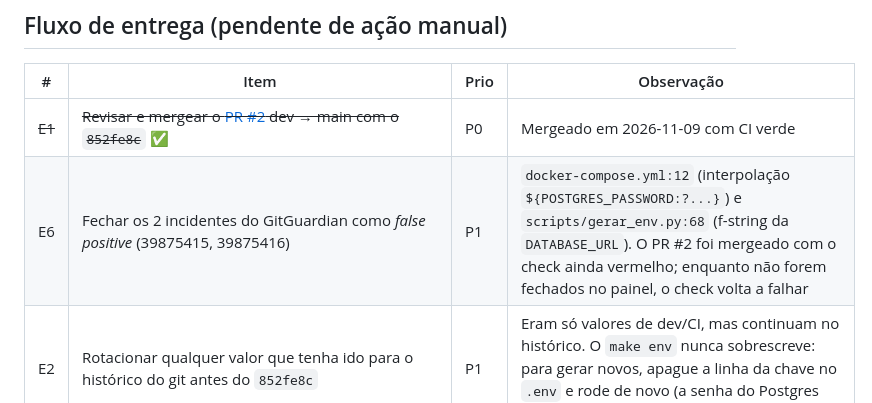
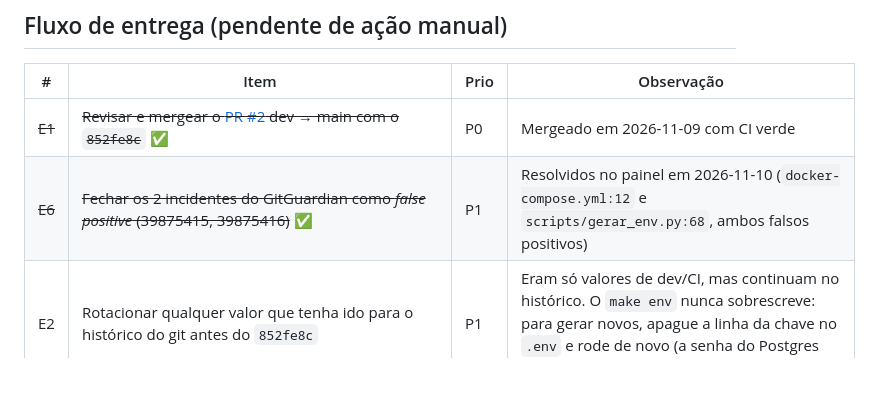
Before and after one commit to pecorawal/psiconnect, a Markdown page: docs/BACKLOG.md, the part around the change. GitHub-like rendering; blank space fills up the shorter version.

Commit message:
docs(backlog): fecha E6, incidentes do GitGuardian resolvidos
Co-Authored-By: Claude Opus 5.5 <noreply@anthropic.com>

```diff
--- a/docs/BACKLOG.md
+++ b/docs/BACKLOG.md
@@ -22,7 +22,7 @@ fazer · **P2** depois · **⛔** bloqueado por algo externo.
 | # | Item | Prio | Observação |
 |---|---|---|---|
 | ~~E1~~ | ~~Revisar e mergear o [PR #2](https://github.com/pecorawal/psiconnect/pull/2) dev → main com o `852fe8c`~~ ✅ | P0 | Mergeado em 2026-11-09 com CI verde |
-| E6 | Fechar os 2 incidentes do GitGuardian como *false positive* (39875415, 39875416) | P1 | `docker-compose.yml:12` (interpolação `${POSTGRES_PASSWORD:?...}`) e `scripts/gerar_env.py:68` (f-string da `DATABASE_URL`). O PR #2 foi mergeado com o check ainda vermelho; enquanto não forem fechados no painel, o check volta a falhar |
+| ~~E6~~ | ~~Fechar os 2 incidentes do GitGuardian como *false positive* (39875415, 39875416)~~ ✅ | P1 | Resolvidos no painel em 2026-11-10 (`docker-compose.yml:12` e `scripts/gerar_env.py:68`, ambos falsos positivos) |
 | E2 | Rotacionar qualquer valor que tenha ido para o histórico do git antes do `852fe8c` | P1 | Eram só valores de dev/CI, mas continuam no histórico. O `make env` nunca sobrescreve: para gerar novos, apague a linha da chave no `.env` e rode de novo (a senha do Postgres exige recriar o volume) |
 | ~~E3~~ | ~~Ligar "Allow GitHub Actions to create and approve pull requests" em Settings → Actions → General~~ ✅ | P1 | Ligada em 2026-11-09 |
 | E5 | Testes de SSE flaky no CI (`TestStreamDeEventos`: `test_primeiro_evento_traz_o_estado_de_espera`, `test_manda_keepalive_no_silencio`) | P1 | `TimeoutError` de 10 s com o stream preso no `BaseHTTPMiddleware` do Starlette (run 42693444457); passaram localmente e no re-run. Suspeita: `request.is_disconnected()`/`ASGITransport` atrás do middleware |
```
